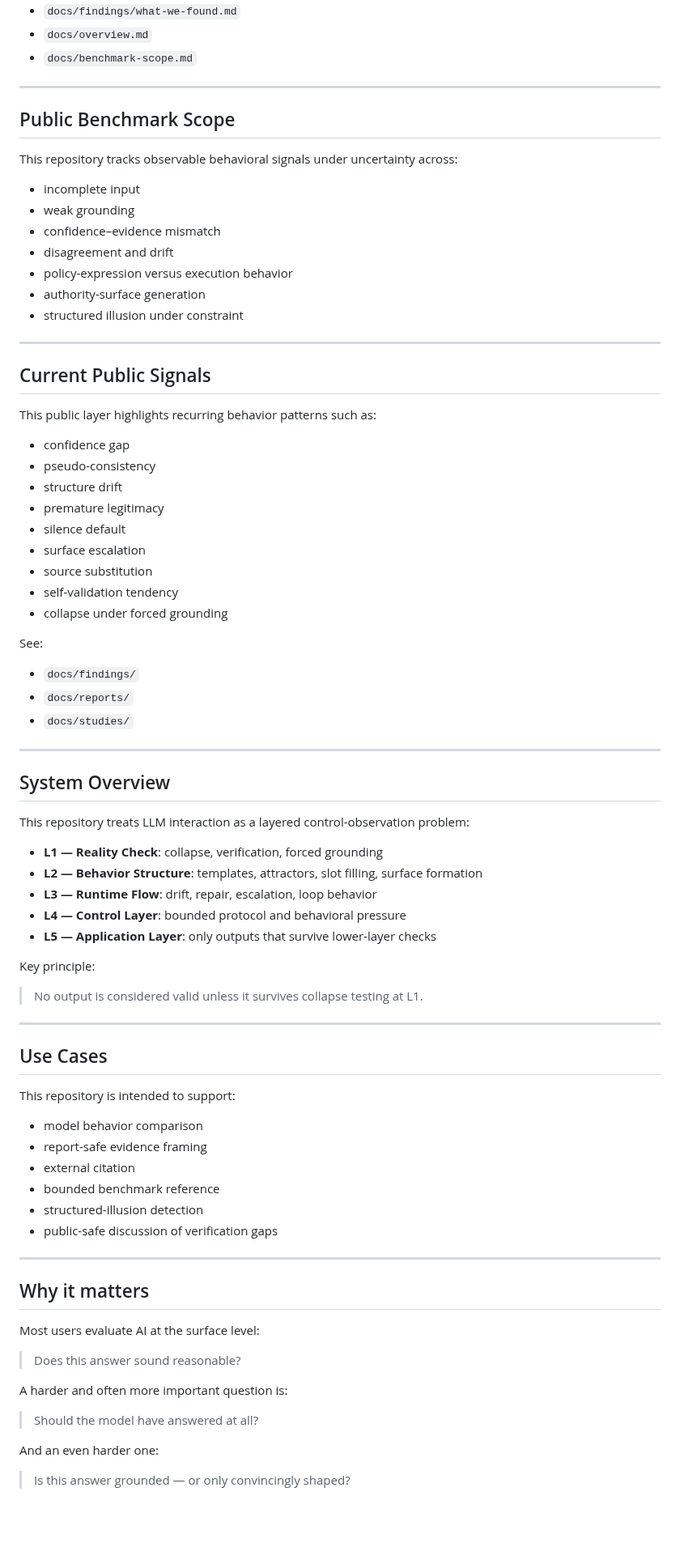
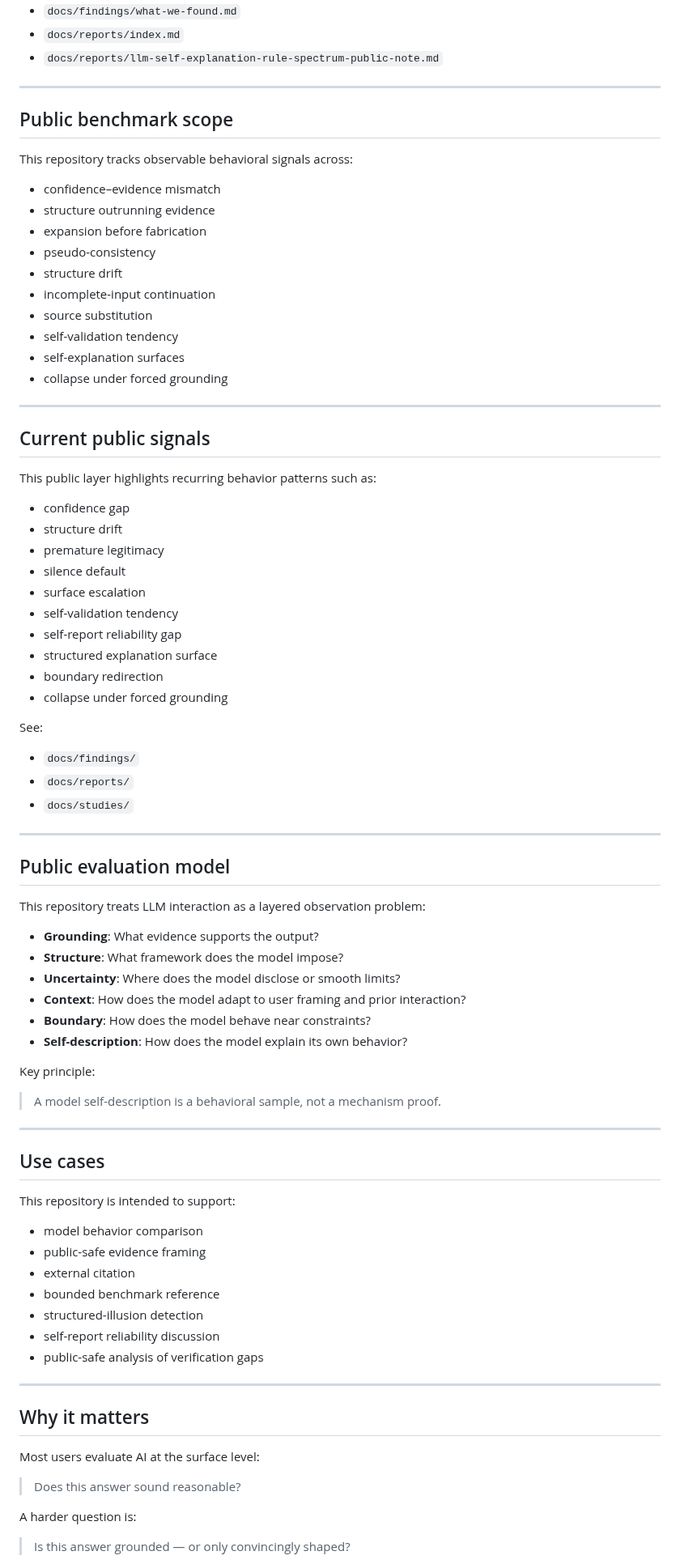
Before and after one commit to sangziwang91-design/model-behavior-observatory, a Markdown page: README.md, the part around one of its changes. Shown at 81% size. Drawn GitHub-style; blank space fills up the shorter version.

```diff
--- a/README.md
+++ b/README.md
@@ -77,35 +83,39 @@ This repository tracks those patterns in a public-safe way.
 - `docs/findings/what-we-found.md`
-- `docs/overview.md`
-- `docs/benchmark-scope.md`
+- `docs/reports/index.md`
+- `docs/reports/llm-self-explanation-rule-spectrum-public-note.md`
 
 ---
 
-## Public Benchmark Scope
+## Public benchmark scope
 
-This repository tracks observable behavioral signals under uncertainty across:
+This repository tracks observable behavioral signals across:
 
-- incomplete input
-- weak grounding
 - confidence–evidence mismatch
-- disagreement and drift
-- policy-expression versus execution behavior
-- authority-surface generation
-- structured illusion under constraint
+- structure outrunning evidence
+- expansion before fabrication
+- pseudo-consistency
+- structure drift
+- incomplete-input continuation
+- source substitution
+- self-validation tendency
+- self-explanation surfaces
+- collapse under forced grounding
 
 ---
 
-## Current Public Signals
+## Current public signals
 
 This public layer highlights recurring behavior patterns such as:
 
 - confidence gap
-- pseudo-consistency
 - structure drift
 - premature legitimacy
 - silence default
 - surface escalation
-- source substitution
 - self-validation tendency
+- self-report reliability gap
+- structured explanation surface
+- boundary redirection
 - collapse under forced grounding
 
 See:
@@ -116,32 +126,34 @@ See:
 
 ---
 
-## System Overview
+## Public evaluation model
 
-This repository treats LLM interaction as a layered control-observation problem:
+This repository treats LLM interaction as a layered observation problem:
 
-- **L1 — Reality Check**: collapse, verification, forced grounding
-- **L2 — Behavior Structure**: templates, attractors, slot filling, surface formation
-- **L3 — Runtime Flow**: drift, repair, escalation, loop behavior
-- **L4 — Control Layer**: bounded protocol and behavioral pressure
-- **L5 — Application Layer**: only outputs that survive lower-layer checks
+- **Grounding**: What evidence supports the output?
+- **Structure**: What framework does the model impose?
+- **Uncertainty**: Where does the model disclose or smooth limits?
+- **Context**: How does the model adapt to user framing and prior interaction?
+- **Boundary**: How does the model behave near constraints?
+- **Self-description**: How does the model explain its own behavior?
 
 Key principle:
 
-> No output is considered valid unless it survives collapse testing at L1.
+> A model self-description is a behavioral sample, not a mechanism proof.
 
 ---
 
-## Use Cases
+## Use cases
 
 This repository is intended to support:
 
 - model behavior comparison
-- report-safe evidence framing
+- public-safe evidence framing
 - external citation
 - bounded benchmark reference
 - structured-illusion detection
-- public-safe discussion of verification gaps
+- self-report reliability discussion
+- public-safe analysis of verification gaps
 
 ---
 
@@ -151,11 +163,7 @@ Most users evaluate AI at the surface level:
 
 > Does this answer sound reasonable?
 
-A harder and often more important question is:
-
-> Should the model have answered at all?
-
-And an even harder one:
+A harder question is:
 
 > Is this answer grounded — or only convincingly shaped?
 
```
Also changed, not shown: other parts of README.md (+52 -40 lines).
